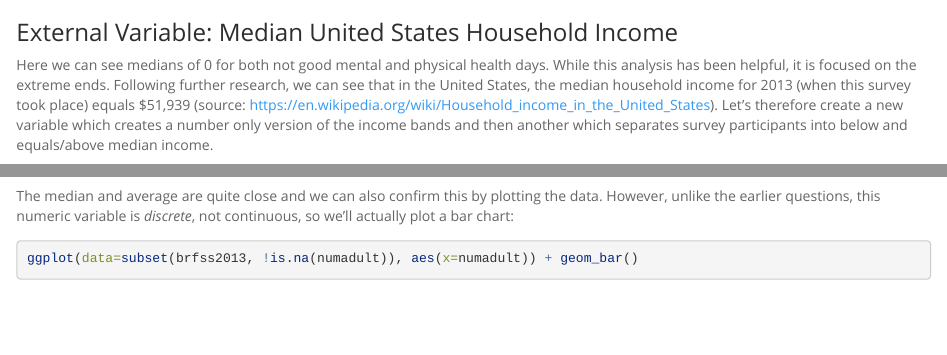
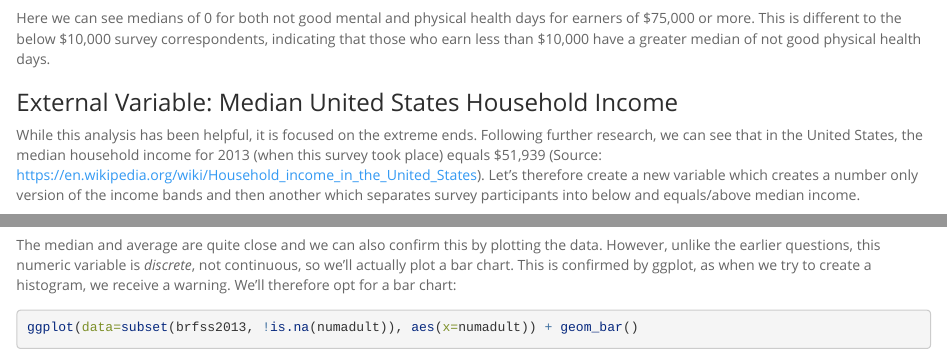
Before and after one commit to hollyemblem/course-1-project, an R Markdown document (intro_data_prob_project.Rmd): the page in a window 1100 px wide, from 2970 px down, and a second part further down, joined at a grey line. Rendered offline with R 4.5, knitr and Pandoc, with nearby package versions; some code elsewhere in the file could not run offline; long lines of code are wrapped.

Commit message:
fix: tidied language

````diff
--- a/intro_data_prob_project.Rmd
+++ b/intro_data_prob_project.Rmd
@@ -132,9 +132,11 @@ Now, let's take a look at the other end of the spectrum; earners over $75,000.
 brfss2013 %>% filter(!is.na(physhlth),!is.na(menthlth),income2 =="$75,000 or more") %>% summarise(mean_physical_seven = mean(physhlth), median_physical_seven = median(physhlth),sd_physical_seven=sd(physhlth), mean_mental_seven=mean(menthlth), median_mental_seven=median(menthlth), sf_mental_seven=sd(menthlth))
 ```
 
+Here we can see medians of 0 for both not good mental and physical health days for earners of $75,000 or more. This is different to the below $10,000 survey correspondents, indicating that those who earn less than $10,000 have a greater median of not good physical health days.
+
 ### External Variable: Median United States Household Income
 
-Here we can see medians of 0 for both not good mental and physical health days. While this analysis has been helpful, it is focused on the extreme ends. Following further research, we can see that in the United States, the median household income for 2013 (when this survey took place) equals $51,939 (source: https://en.wikipedia.org/wiki/Household_income_in_the_United_States). Let's therefore create a new variable which creates a number only version of the income bands and then another which separates survey participants into below and equals/above median income.
+ While this analysis has been helpful, it is focused on the extreme ends. Following further research, we can see that in the United States, the median household income for 2013 (when this survey took place) equals $51,939 (Source: https://en.wikipedia.org/wiki/Household_income_in_the_United_States). Let's therefore create a new variable which creates a number only version of the income bands and then another which separates survey participants into below and equals/above median income.
 
 ```{r}
 brfss2013 <- mutate(brfss2013, income_raw=gsub("Less than|or more|\\$| ", "", brfss2013$income2))
@@ -310,7 +312,7 @@ We have stated in the research question that we want to find the 'average', but
 brfss2013 %>% filter(!is.na(numadult)) %>% summarise(mean_numadult = mean(as.numeric(numadult)), median_numadult=median(as.numeric(numadult)), sd_adult=sd(as.numeric(numadult)))
 ```
 
-The median and average are quite close and we can also confirm this by plotting the data. However, unlike the earlier questions, this numeric variable is *discrete*, not continuous, so we'll actually plot a bar chart:
+The median and average are quite close and we can also confirm this by plotting the data. However, unlike the earlier questions, this numeric variable is *discrete*, not continuous, so we'll actually plot a bar chart. This is confirmed by ggplot, as when we try to create a histogram, we receive a warning. We'll therefore opt for a bar chart:
 
 ```{r}
 ggplot(data=subset(brfss2013, !is.na(numadult)), aes(x=numadult)) + geom_bar()
````
Also changed, not shown: intro_data_prob_project.Rmd (2 more changed lines).
